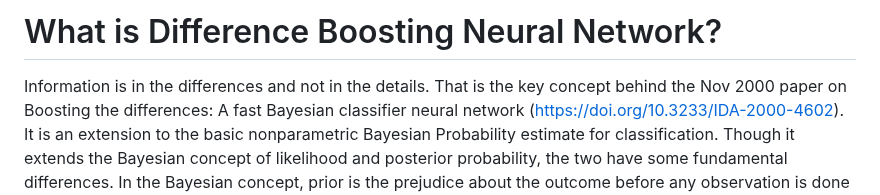
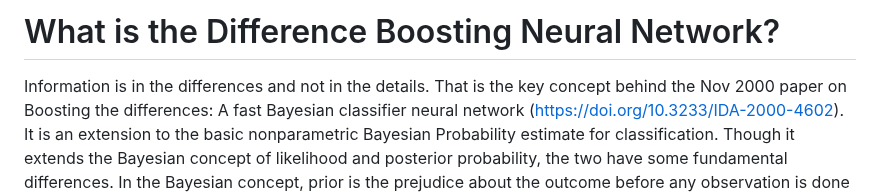
Before and after one commit to sajeethphilip/IDBNN, a Markdown page: README.md, the part around one of its changes. Rendered like a GitHub page.

```diff
--- a/README.md
+++ b/README.md
@@ -38,7 +41,6 @@ When predicting data with known labels, you also get
 
 
-
-# What is Difference Boosting Neural Network?
+# What is the Difference Boosting Neural Network?
 
 Information is in the differences and not in the details. That is the key concept behind the Nov 2000 paper on  Boosting the differences: A fast Bayesian classifier neural network (https://doi.org/10.3233/IDA-2000-4602). It is an extension to the basic nonparametric Bayesian Probability estimate for classification.
 Though it extends the Bayesian concept of likelihood and posterior probability, the two have some fundamental differences. In the Bayesian concept, prior is the prejudice about the outcome before any observation is done and, in most implementations, is taken as a constant value to represent the belief in the outcome. In DBNN, it is a variable that is constantly updated during the learning process. Logically, the belief gets updated as information accumulates. So, in DBNN, the likelihood or evidence may remain the same, but to maximise the accuracy of the prediction, the prior belief is updated iteratively. In Neural Network terminology, this prior belief becomes the weights.
```
Also changed, not shown: other parts of README.md (+3 -0 lines).
